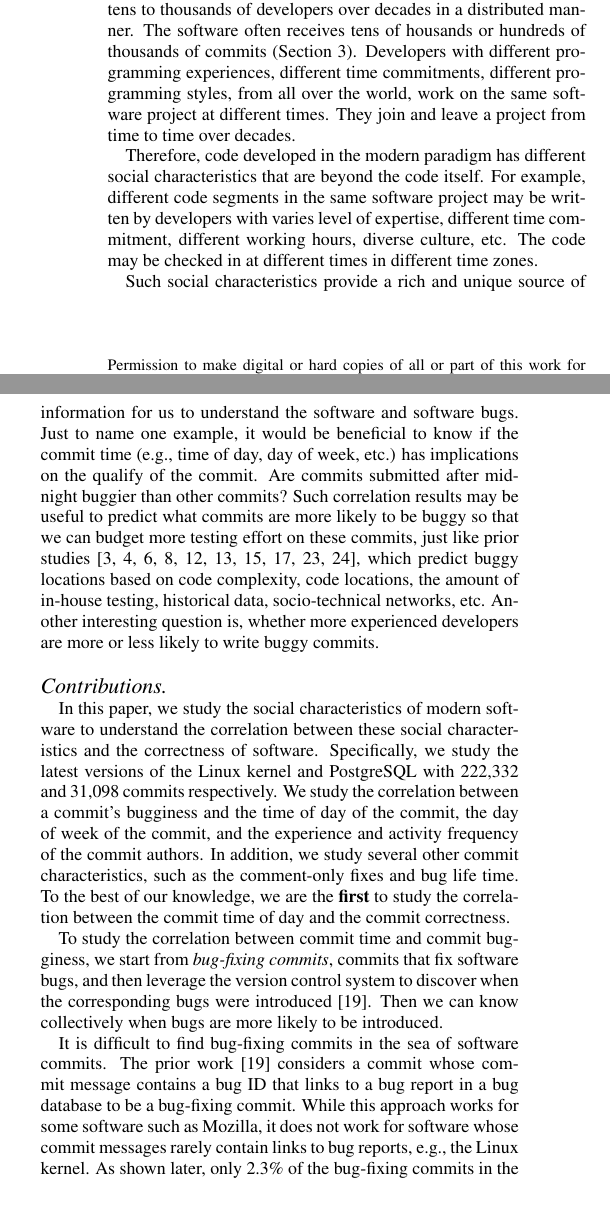
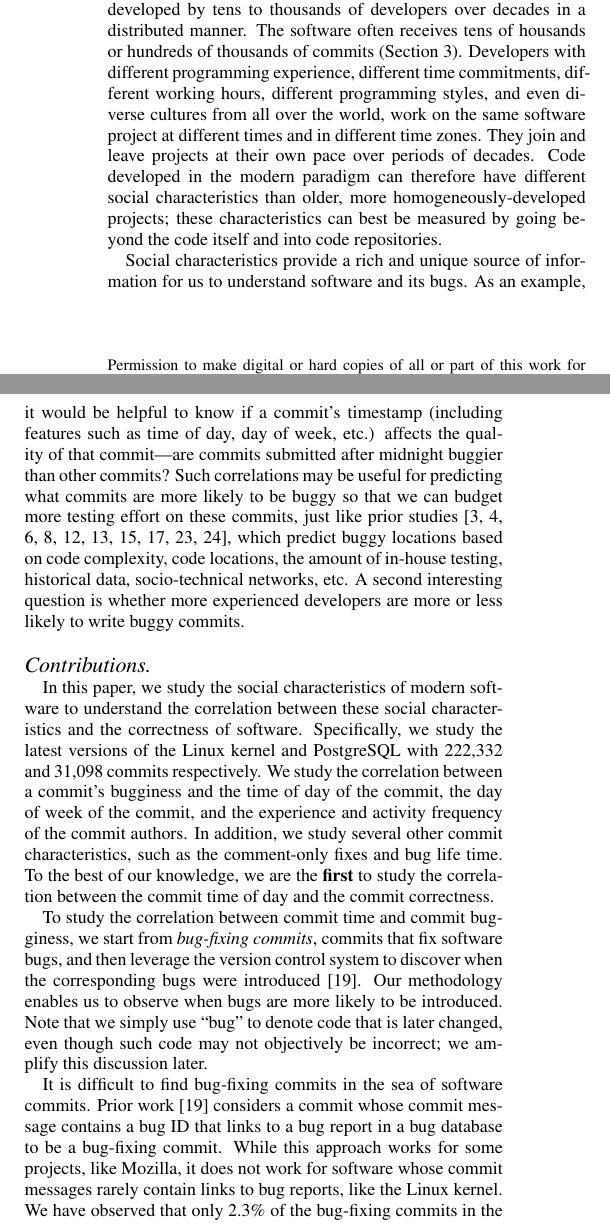
Before and after one commit to eyolfson/scc, a LaTeX paper (msr-2010/paper.tex, which reads msr-2010/intro.tex): two parts of the columns of page 1 of 10, joined at a grey line, cut so that both start at the same text, the shorter picture padded with empty space. Compiled offline with pdfLaTeX.

Commit message:
Edit introduction.

```diff
--- a/msr-2010/intro.tex
+++ b/msr-2010/intro.tex
@@ -5,31 +5,28 @@ modern software inevitably contain bugs, which hurt software reliability.
 The modern software development paradigm further complicates the situation:
-Many modern software, e.g., the Linux kernel, PostgreSQL, Apache, and Eclipse,
+many modern software projects, including the Linux kernel, PostgreSQL,
+Apache, and Eclipse,
 are developed by tens to thousands of developers over decades %~\cite{ccomment}
 in a distributed manner. The software often receives tens of housands or hundreds of thousands
 of commits (Section~\ref{sec-results}).
-Developers with different programming experiences,
-different time commitments, different programming styles, from all over the world,
-work on the same software project at different times. They join and leave a project
-from time to time over decades.
+Developers with different programming experience,
+different time commitments, different working hours, different programming styles, and even diverse cultures from all over the world,
+work on the same software project at different times and in different time zones. They join and leave projects
+at their own pace over periods of decades.
+Code developed in the modern paradigm can therefore have different
+social characteristics than older, more homogeneously-developed projects;
+these characteristics can best be measured by going beyond the code itself and
+into code repositories.
 
-Therefore, code developed in the modern paradigm has different social characteristics
-that are beyond the code itself. For example, different code segments in the same
-software project may be written by developers with
-varies level of expertise, different time
-commitment, different working hours, diverse culture, etc.
-The code may be checked in at different times in different time zones.
-
-Such social characteristics provide a rich and unique source of information for us to
-understand the software and software bugs. Just to name one example, it would be beneficial to know if
-the commit time (e.g., time of day, day of week, etc.) has implications on the qualify of the commit.
-Are commits submitted after midnight buggier than other commits?
-Such correlation results may be useful to predict what commits are more likely
+Social characteristics provide a rich and unique source of information for us to
+understand software and its bugs. As an example, it would be helpful to know if
+a commit's timestamp (including features such as time of day, day of week, etc.) affects the quality of that commit---are commits submitted after midnight buggier than other commits?
+Such correlations may be useful for predicting what commits are more likely
 to be buggy so that we can budget more testing effort on these commits, just like prior
 studies~\cite{graves00predicting, guo04robust, Hassan09, libre07, devNetwork08, predictionMenzies10, effort03, ostrand05predicting,
 depGraph08, zimmermann-promise-2007},
 which predict buggy locations based on code complexity,
 code locations, the amount of in-house testing, historical data, socio-technical networks, etc.
-Another interesting question is, whether more experienced developers are more or less
+A second interesting question is whether more experienced developers are more or less
 likely to write buggy commits.
 
 
@@ -57,15 +54,19 @@ To the best of our
 knowledge, we are the {\bf first} to study the correlation between the commit time of day and
 the commit correctness.
 
-To study the correlation between commit time and commit bugginess,
-we start from {\em bug-fixing commits}, commits that fix software bugs,
-and then leverage the version control system to discover when the corresponding bugs were introduced~\cite{sliwerski-msr-2005}.
-Then we can know collectively when bugs are more likely to be introduced.
+To study the correlation between commit time and commit bugginess, we
+start from {\em bug-fixing commits}, commits that fix software bugs,
+and then leverage the version control system to discover when the
+corresponding bugs were introduced~\cite{sliwerski-msr-2005}.  Our
+methodology enables us to observe when bugs are more likely to be
+introduced.  Note that we simply use ``bug'' to denote code
+that is later changed, even though such code may not objectively be
+incorrect; we amplify this discussion later.
 
 It is difficult to find bug-fixing commits in the sea of software commits.
-The prior work~\cite{sliwerski-msr-2005} considers a commit whose commit message contains a bug
+Prior work~\cite{sliwerski-msr-2005} considers a commit whose commit message contains a bug
 ID that links to a bug report in a bug database to be a bug-fixing commit. While this
-approach works for some software such as Mozilla, it does not work for software whose commit messages
-rarely contain links to bug reports, e.g., the Linux kernel.
-As shown later, only 2.3\% of the bug-fixing commits in the Linux kernel are linked to a bug report.
+approach works for some projects, like Mozilla, it does not work for software whose commit messages
+rarely contain links to bug reports, like the Linux kernel.
+We have observed that only 2.3\% of the bug-fixing commits in the Linux kernel are linked to a bug report.
 We address this problem by applying heuristics
@@ -73,6 +74,6 @@ to scan commit messages and do not reply on the links between bug commits and bu
 Our heuristics have a precision of \postP-\linuxP in identifying bug-fixing commits (Section~\ref{sec-results}).
 
-Our major findings are summarized below ($\S$ denotes in which section the finding and its {\em implications} are discussed):
+Our major findings are summarized below ($\S$ denotes the section where the finding and its {\em implications} are discussed):
 %(Detailed discussions of these findings and their implications are
 %presented in Section~\ref{sec-results}):
 
```
Also changed, not shown: msr-2010/intro.tex (19 more changed lines).
